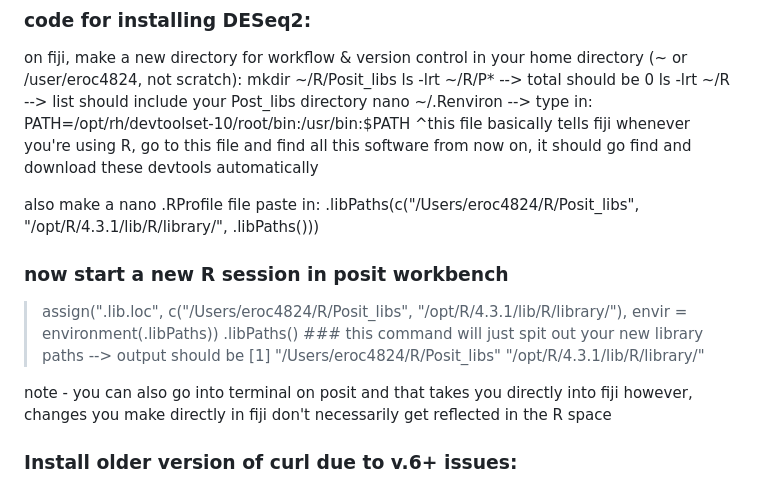
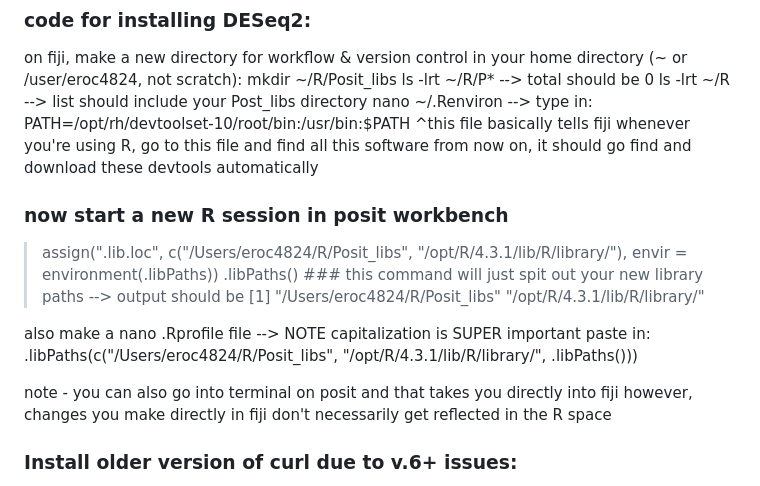
Before and after one commit to eroc4824/2025CGL, a Markdown page: MASTERCLASS_NOTES_Posit_Install_DESeq2.md, the part around the change. GitHub-like rendering.

```diff
--- a/MASTERCLASS_NOTES_Posit_Install_DESeq2.md
+++ b/MASTERCLASS_NOTES_Posit_Install_DESeq2.md
@@ -33,16 +33,15 @@ nano ~/.Renviron --> type in: PATH=/opt/rh/devtoolset-10/root/bin:/usr/bin:$PATH
 ^this file basically tells fiji whenever you're using R, go to this file and find all this software
 from now on, it should go find and download these devtools automatically
 
-also make a nano .RProfile file
-paste in: .libPaths(c("/Users/eroc4824/R/Posit_libs", "/opt/R/4.3.1/lib/R/library/", .libPaths()))
-
 ### now start a new R session in posit workbench
 > assign(".lib.loc", c("/Users/eroc4824/R/Posit_libs", "/opt/R/4.3.1/lib/R/library/"), envir = environment(.libPaths))
 > .libPaths()   ### this command will just spit out your new library paths --> output should be [1] "/Users/eroc4824/R/Posit_libs" "/opt/R/4.3.1/lib/R/library/"
 
+also make a nano .Rprofile file   --> NOTE capitalization is SUPER important
+paste in: .libPaths(c("/Users/eroc4824/R/Posit_libs", "/opt/R/4.3.1/lib/R/library/", .libPaths()))
+
 note - you can also go into terminal on posit and that takes you directly into fiji
 however, changes you make directly in fiji don't necessarily get reflected in the R space
-
 
 ### Install older version of curl due to v.6+ issues:
 Curl is one of the dependencies for DESeq2
```
